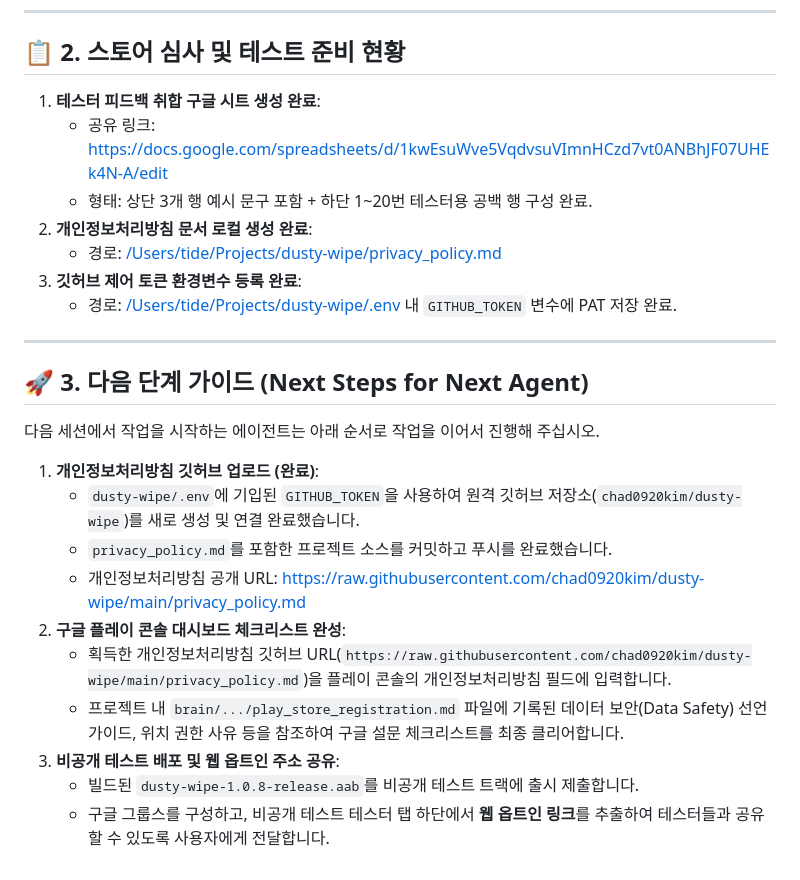
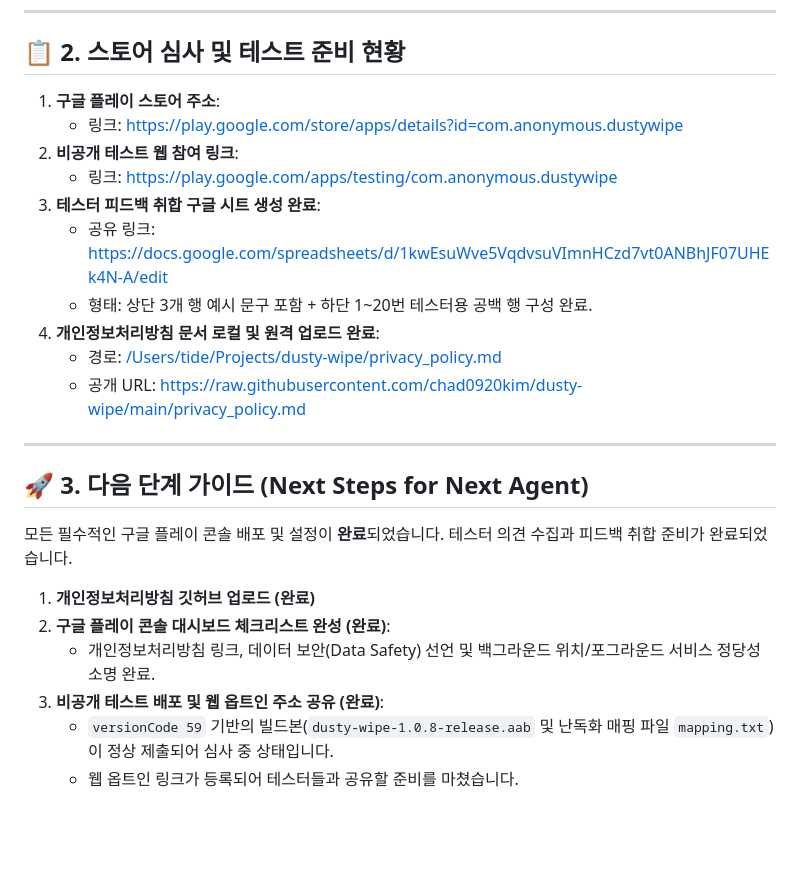
Before and after one commit to chad0920kim/dusty-wipe, a Markdown page: WORK_HISTORY.md, the part around the change. GitHub-like rendering; blank space fills up the shorter version.

Commit message:
Update work history with final Play Store and opt-in links

```diff
--- a/WORK_HISTORY.md
+++ b/WORK_HISTORY.md
@@ -20,27 +20,26 @@
 
 ## 📋 2. 스토어 심사 및 테스트 준비 현황
 
-1. **테스터 피드백 취합 구글 시트 생성 완료**:
+1. **구글 플레이 스토어 주소**:
+   - 링크: https://play.google.com/store/apps/details?id=com.anonymous.dustywipe
+2. **비공개 테스트 웹 참여 링크**:
+   - 링크: https://play.google.com/apps/testing/com.anonymous.dustywipe
+3. **테스터 피드백 취합 구글 시트 생성 완료**:
    - 공유 링크: https://docs.google.com/spreadsheets/d/1kwEsuWve5VqdvsuVImnHCzd7vt0ANBhJF07UHEk4N-A/edit
    - 형태: 상단 3개 행 예시 문구 포함 + 하단 1~20번 테스터용 공백 행 구성 완료.
-2. **개인정보처리방침 문서 로컬 생성 완료**:
+4. **개인정보처리방침 문서 로컬 및 원격 업로드 완료**:
    - 경로: [/Users/tide/Projects/dusty-wipe/privacy_policy.md](file:///Users/tide/Projects/dusty-wipe/privacy_policy.md)
-3. **깃허브 제어 토큰 환경변수 등록 완료**:
-   - 경로: [/Users/tide/Projects/dusty-wipe/.env](file:///Users/tide/Projects/dusty-wipe/.env) 내 `GITHUB_TOKEN` 변수에 PAT 저장 완료.
+   - 공개 URL: https://raw.githubusercontent.com/chad0920kim/dusty-wipe/main/privacy_policy.md
 
 ---
 
 ## 🚀 3. 다음 단계 가이드 (Next Steps for Next Agent)
 
-다음 세션에서 작업을 시작하는 에이전트는 아래 순서로 작업을 이어서 진행해 주십시오.
+모든 필수적인 구글 플레이 콘솔 배포 및 설정이 **완료**되었습니다. 테스터 의견 수집과 피드백 취합 준비가 완료되었습니다.
 
-1. **개인정보처리방침 깃허브 업로드 (완료)**:
-   - `dusty-wipe/.env`에 기입된 `GITHUB_TOKEN`을 사용하여 원격 깃허브 저장소(`chad0920kim/dusty-wipe`)를 새로 생성 및 연결 완료했습니다.
-   - `privacy_policy.md`를 포함한 프로젝트 소스를 커밋하고 푸시를 완료했습니다.
-   - 개인정보처리방침 공개 URL: https://raw.githubusercontent.com/chad0920kim/dusty-wipe/main/privacy_policy.md
-2. **구글 플레이 콘솔 대시보드 체크리스트 완성**:
-   - 획득한 개인정보처리방침 깃허브 URL(`https://raw.githubusercontent.com/chad0920kim/dusty-wipe/main/privacy_policy.md`)을 플레이 콘솔의 개인정보처리방침 필드에 입력합니다.
-   - 프로젝트 내 `brain/.../play_store_registration.md` 파일에 기록된 데이터 보안(Data Safety) 선언 가이드, 위치 권한 사유 등을 참조하여 구글 설문 체크리스트를 최종 클리어합니다.
-3. **비공개 테스트 배포 및 웹 옵트인 주소 공유**:
-   - 빌드된 `dusty-wipe-1.0.8-release.aab`를 비공개 테스트 트랙에 출시 제출합니다.
-   - 구글 그룹스를 구성하고, 비공개 테스트 테스터 탭 하단에서 **웹 옵트인 링크**를 추출하여 테스터들과 공유할 수 있도록 사용자에게 전달합니다.
+1. **개인정보처리방침 깃허브 업로드 (완료)**
+2. **구글 플레이 콘솔 대시보드 체크리스트 완성 (완료)**:
+   - 개인정보처리방침 링크, 데이터 보안(Data Safety) 선언 및 백그라운드 위치/포그라운드 서비스 정당성 소명 완료.
+3. **비공개 테스트 배포 및 웹 옵트인 주소 공유 (완료)**:
+   - `versionCode 59` 기반의 빌드본(`dusty-wipe-1.0.8-release.aab` 및 난독화 매핑 파일 `mapping.txt`)이 정상 제출되어 심사 중 상태입니다.
+   - 웹 옵트인 링크가 등록되어 테스터들과 공유할 준비를 마쳤습니다.
```
